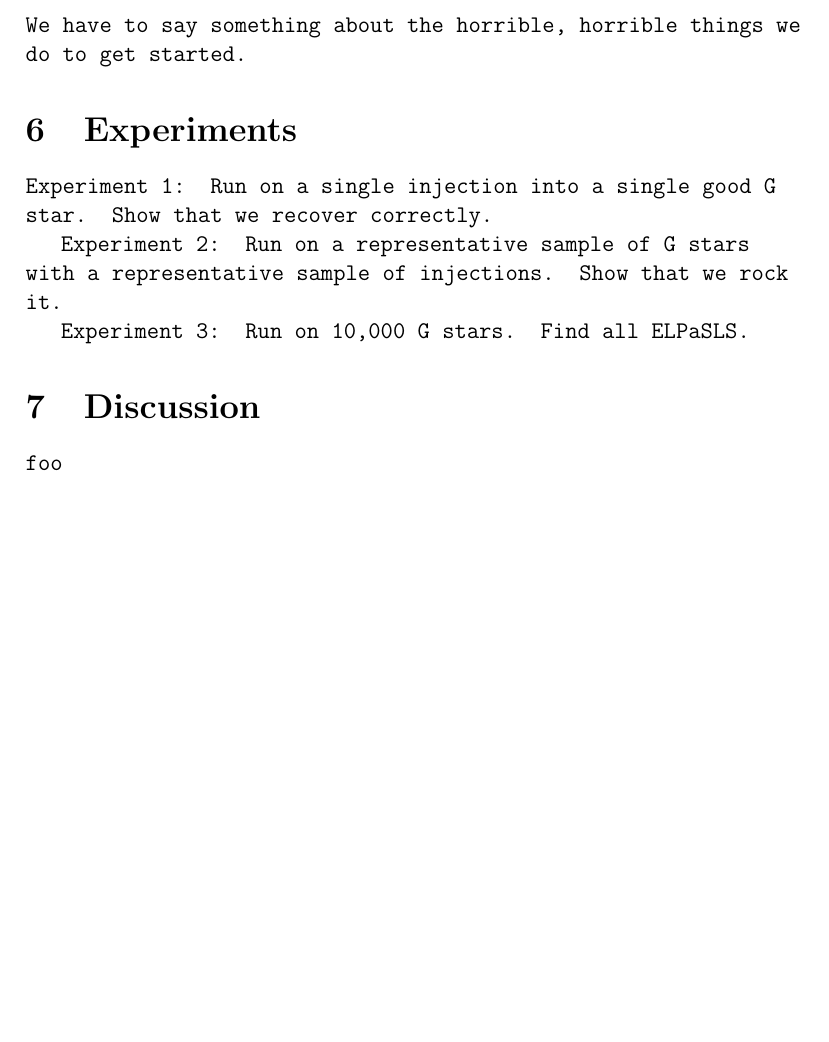
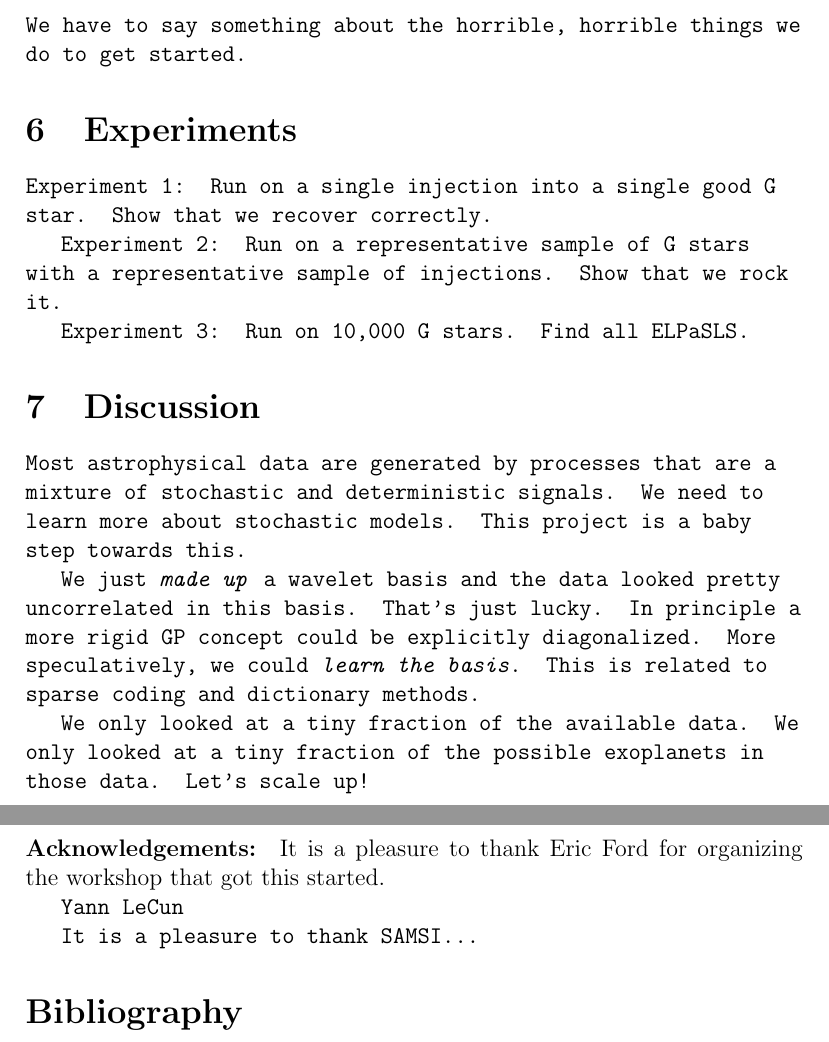
Before and after one commit to exosamsi/detrending, a LaTeX document (documents/likelihood/hogg_likelihood.tex): part of page 6 of 6 before the commit and two parts of pages 6 and 7 of 7 after it, the two joined at a grey line, cut so that both start at the same text, the shorter picture padded with empty space. Compiled offline with pdfLaTeX.

Commit message:
notes to self

```diff
--- a/documents/likelihood/hogg_likelihood.tex
+++ b/documents/likelihood/hogg_likelihood.tex
@@ -340,6 +341,29 @@ matrix $\weightmatrix$.
 
 \section{Discussion}
 
-\warning{foo}
+\warning{Most astrophysical data are generated by processes that are a mixture of
+         stochastic and deterministic signals.
+         We need to learn more about stochastic models.
+         This project is a baby step towards this.}
+
+\warning{We just \emph{made up} a wavelet basis and the data looked pretty uncorrelated in this basis.
+         That's just lucky.
+         In principle a more rigid GP concept could be explicitly diagonalized.
+         More speculatively, we could \emph{learn the basis}.
+         This is related to sparse coding and dictionary methods.}
+
+\warning{We only looked at a tiny fraction of the available data.
+         We only looked at a tiny fraction of the possible exoplanets in those data.
+         Let's scale up!}
+
+\paragraph{Acknowledgements:}
+It is a pleasure to thank Eric Ford for organizing the workshop that got this started.
+
+\warning{Yann LeCun}
+
+\warning{It is a pleasure to thank SAMSI...}
+
+\section*{Bibliography}
+
 
 \end{document}
```
Also changed, not shown: documents/likelihood/hogg_likelihood.pdf, documents/likelihood/hogg_likelihood.tex (3 more changed lines).
